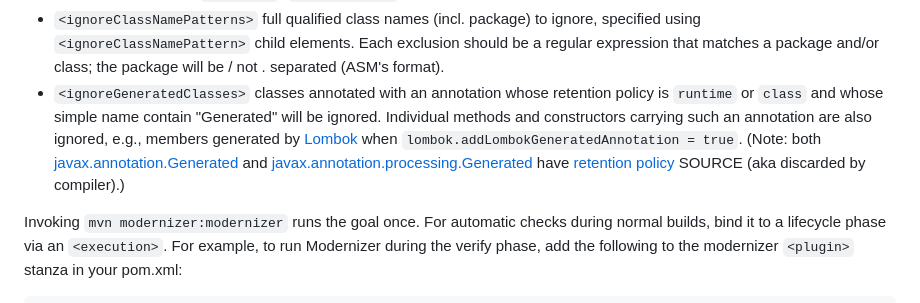
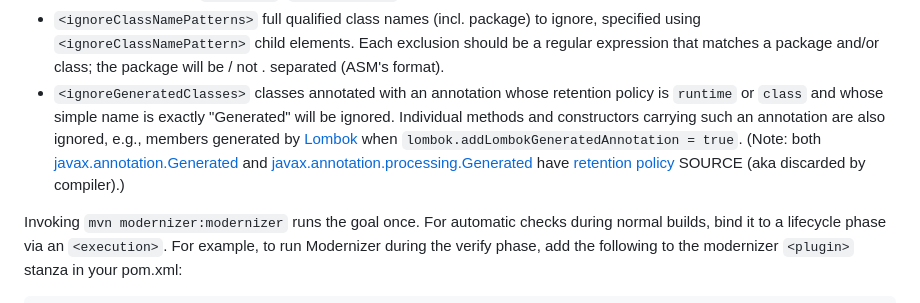
Before and after one commit to gaul/modernizer-maven-plugin, a Markdown page: README.md, the part around the change. Drawn GitHub-style.

Commit message:
Fix inaccurate @Generated docs and sync site landing page
ignoreGeneratedClasses matches an annotation only when its simple name is exactly "Generated" (SuppressGeneratedAnnotationDetector uses equals("Generated;"), pinned by SuppressGeneratedAnnotationDetectorTest), but the README claimed it matches any name that "contain" Generated. Correct the wording so it no longer implies annotations like @GeneratedValue trigger suppression.

Also sync src/site/markdown/index.md with the README intro: refresh the stale examples, correct the violation count from 200 to over 300, fix a line break that rendered a stray space before a comma, and add a trailing newline.

Co-Authored-By: Claude Opus 4.8 (1M context) <noreply@anthropic.com>

```diff
--- a/README.md
+++ b/README.md
@@ -53,7 +53,7 @@ The `<configuration>` stanza can contain several elements:
 * `<exclusionPatterns>` violation patterns to disable, specified using `<exclusionPattern>` child elements. Each exclusion should be a regular expression that matches the javap format: `java/lang/.*` of a violation.
 * `<ignorePackages>` package prefixes to ignore, specified using `<ignorePackage>` child elements. Specifying `foo.bar` subsequently ignores `foo.bar.*`, `foo.bar.baz.*` and so on.
 * `<ignoreClassNamePatterns>` full qualified class names (incl. package) to ignore, specified using `<ignoreClassNamePattern>` child elements. Each exclusion should be a regular expression that matches a package and/or class; the package will be / not . separated (ASM's format).
-* `<ignoreGeneratedClasses>` classes annotated with an annotation whose retention policy is <code>runtime</code> or <code>class</code> and whose simple name contain "Generated" will be ignored. Individual methods and constructors carrying such an annotation are also ignored, e.g., members generated by [Lombok](https://projectlombok.org/) when `lombok.addLombokGeneratedAnnotation = true`. (Note: both [javax.annotation.Generated](https://docs.oracle.com/javase/8/docs/api/javax/annotation/Generated.html) and [javax.annotation.processing.Generated](https://docs.oracle.com/en/java/javase/11/docs/api/java.compiler/javax/annotation/processing/Generated.html) have [retention policy](https://docs.oracle.com/javase/8/docs/api/index.html?java/lang/annotation/RetentionPolicy.html) SOURCE (aka discarded by compiler).)
+* `<ignoreGeneratedClasses>` classes annotated with an annotation whose retention policy is <code>runtime</code> or <code>class</code> and whose simple name is exactly "Generated" will be ignored. Individual methods and constructors carrying such an annotation are also ignored, e.g., members generated by [Lombok](https://projectlombok.org/) when `lombok.addLombokGeneratedAnnotation = true`. (Note: both [javax.annotation.Generated](https://docs.oracle.com/javase/8/docs/api/javax/annotation/Generated.html) and [javax.annotation.processing.Generated](https://docs.oracle.com/en/java/javase/11/docs/api/java.compiler/javax/annotation/processing/Generated.html) have [retention policy](https://docs.oracle.com/javase/8/docs/api/index.html?java/lang/annotation/RetentionPolicy.html) SOURCE (aka discarded by compiler).)
 
 Invoking `mvn modernizer:modernizer` runs the goal once.  For automatic
 checks during normal builds, bind it to a lifecycle phase via an
```
Also changed, not shown: 1 other file.
